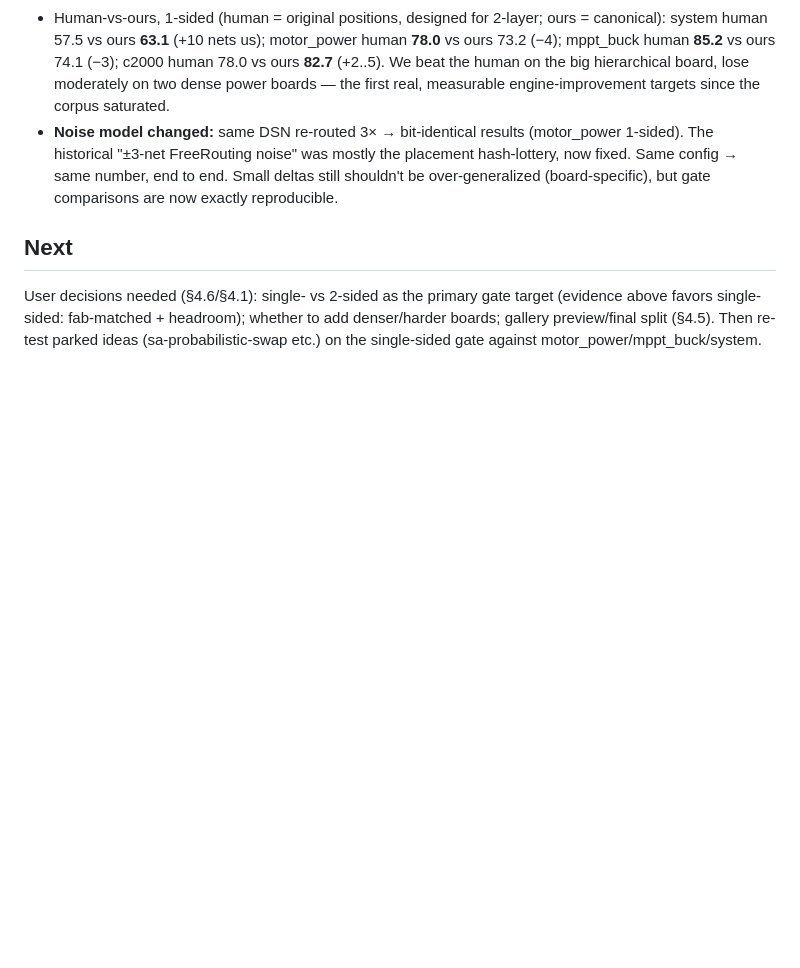
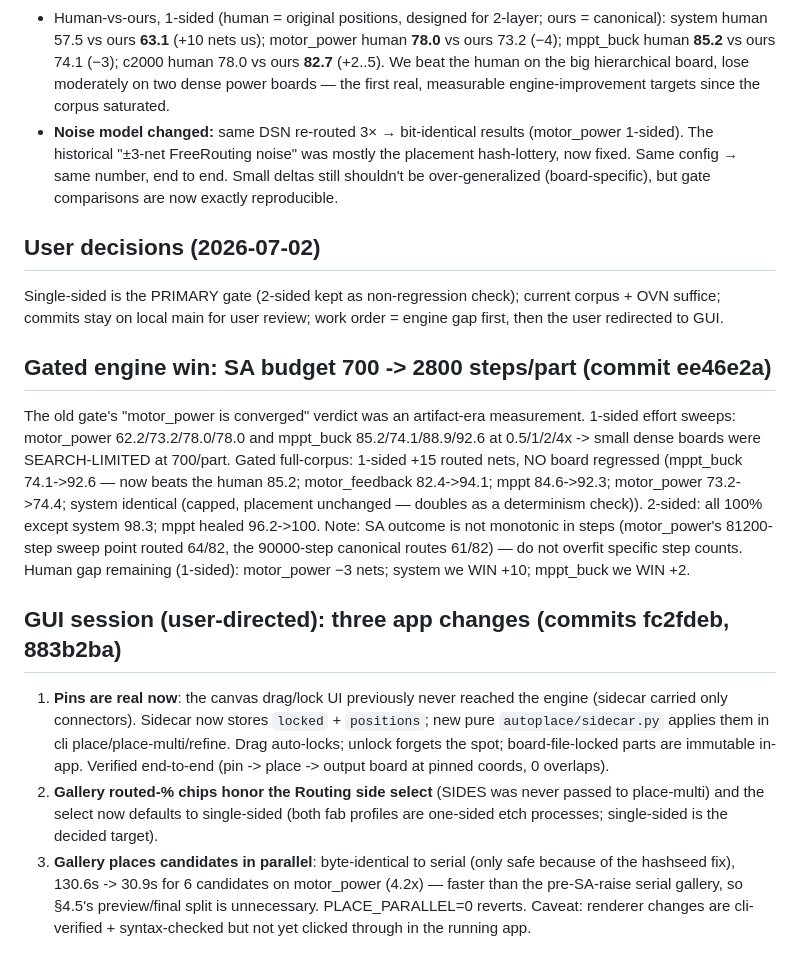
Before and after one commit to DTU-EKB/KiCad-Autoplace, a Markdown page: docs/superpowers/AUTONOMOUS_SESSION_LOG.md, the part around the change. Rendered like a GitHub page; blank space fills up the shorter version.

Commit message:
docs: log SA-budget win, user decisions, and the GUI session

```diff
--- a/docs/superpowers/AUTONOMOUS_SESSION_LOG.md
+++ b/docs/superpowers/AUTONOMOUS_SESSION_LOG.md
@@ -252,8 +252,33 @@ netclass, -mp 20; these supersede every earlier table)
   Same config → same number, end to end. Small deltas still shouldn't be over-generalized
   (board-specific), but gate comparisons are now exactly reproducible.
 
-## Next
-User decisions needed (§4.6/§4.1): single- vs 2-sided as the primary gate target (evidence
-above favors single-sided: fab-matched + headroom); whether to add denser/harder boards; gallery
-preview/final split (§4.5). Then re-test parked ideas (sa-probabilistic-swap etc.) on the
-single-sided gate against motor_power/mppt_buck/system.
+## User decisions (2026-07-02)
+Single-sided is the PRIMARY gate (2-sided kept as non-regression check); current corpus + OVN
+suffice; commits stay on local main for user review; work order = engine gap first, then the
+user redirected to GUI.
+
+## Gated engine win: SA budget 700 -> 2800 steps/part (commit ee46e2a)
+The old gate's "motor_power is converged" verdict was an artifact-era measurement. 1-sided
+effort sweeps: motor_power 62.2/73.2/78.0/78.0 and mppt_buck 85.2/74.1/88.9/92.6 at 0.5/1/2/4x
+-> small dense boards were SEARCH-LIMITED at 700/part. Gated full-corpus: 1-sided +15 routed
+nets, NO board regressed (mppt_buck 74.1->92.6 — now beats the human 85.2; motor_feedback
+82.4->94.1; mppt 84.6->92.3; motor_power 73.2->74.4; system identical (capped, placement
+unchanged — doubles as a determinism check)). 2-sided: all 100% except system 98.3; mppt healed
+96.2->100. Note: SA outcome is not monotonic in steps (motor_power's 81200-step sweep point
+routed 64/82, the 90000-step canonical routes 61/82) — do not overfit specific step counts.
+Human gap remaining (1-sided): motor_power −3 nets; system we WIN +10; mppt_buck we WIN +2.
+
+## GUI session (user-directed): three app changes (commits fc2fdeb, 883b2ba)
+1. **Pins are real now**: the canvas drag/lock UI previously never reached the engine (sidecar
+   carried only connectors). Sidecar now stores `locked` + `positions`; new pure
+   `autoplace/sidecar.py` applies them in cli place/place-multi/refine. Drag auto-locks; unlock
+   forgets the spot; board-file-locked parts are immutable in-app. Verified end-to-end (pin ->
+   place -> output board at pinned coords, 0 overlaps).
+2. **Gallery routed-% chips honor the Routing side select** (SIDES was never passed to
+   place-multi) and the select now defaults to single-sided (both fab profiles are one-sided
+   etch processes; single-sided is the decided target).
+3. **Gallery places candidates in parallel**: byte-identical to serial (only safe because of
+   the hashseed fix), 130.6s -> 30.9s for 6 candidates on motor_power (4.2x) — faster than the
+   pre-SA-raise serial gallery, so §4.5's preview/final split is unnecessary. PLACE_PARALLEL=0
+   reverts. Caveat: renderer changes are cli-verified + syntax-checked but not yet clicked
+   through in the running app.
```
